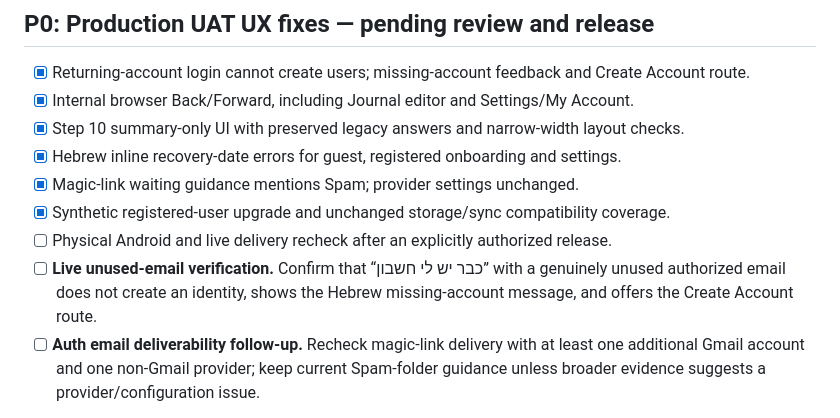
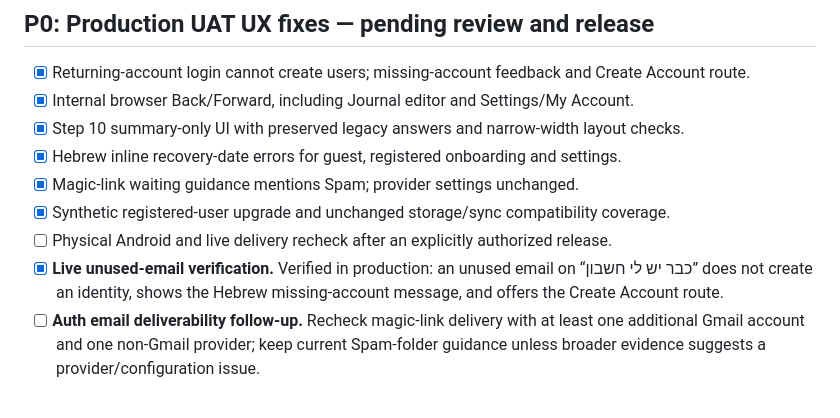
Before and after one commit to onahum2023/clean-time, a Markdown page: docs/BACKLOG.md, the part around the change. GitHub-like rendering.

Commit message:
docs: close live unused-email UAT

```diff
--- a/docs/BACKLOG.md
+++ b/docs/BACKLOG.md
@@ -38,7 +38,7 @@ Checkmarks in this section mean implemented and tested locally, pending PR revie
 - [x] Magic-link waiting guidance mentions Spam; provider settings unchanged.
 - [x] Synthetic registered-user upgrade and unchanged storage/sync compatibility coverage.
 - [ ] Physical Android and live delivery recheck after an explicitly authorized release.
-- [ ] **Live unused-email verification.** Confirm that “כבר יש לי חשבון” with a genuinely unused authorized email does not create an identity, shows the Hebrew missing-account message, and offers the Create Account route.
+- [x] **Live unused-email verification.** Verified in production: an unused email on “כבר יש לי חשבון” does not create an identity, shows the Hebrew missing-account message, and offers the Create Account route.
 - [ ] **Auth email deliverability follow-up.** Recheck magic-link delivery with at least one additional Gmail account and one non-Gmail provider; keep current Spam-folder guidance unless broader evidence suggests a provider/configuration issue.
 
 See [UAT regression evidence](UAT-REGRESSION.md). Encryption PR #13 remains separate and untouched. No merge or deployment in this task.
```
